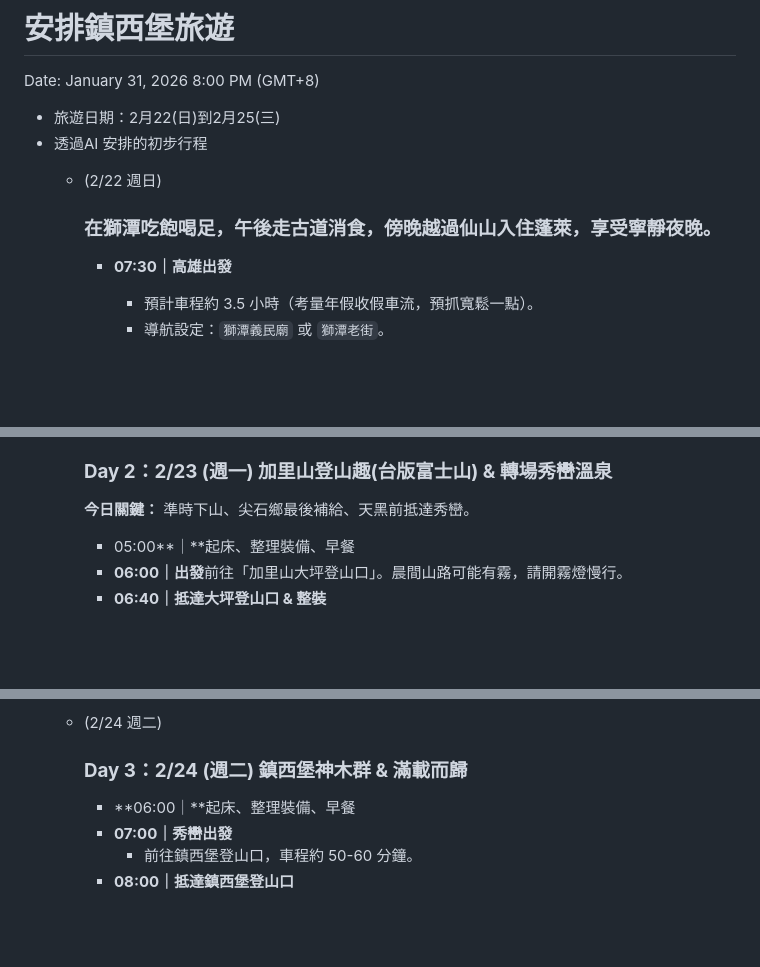
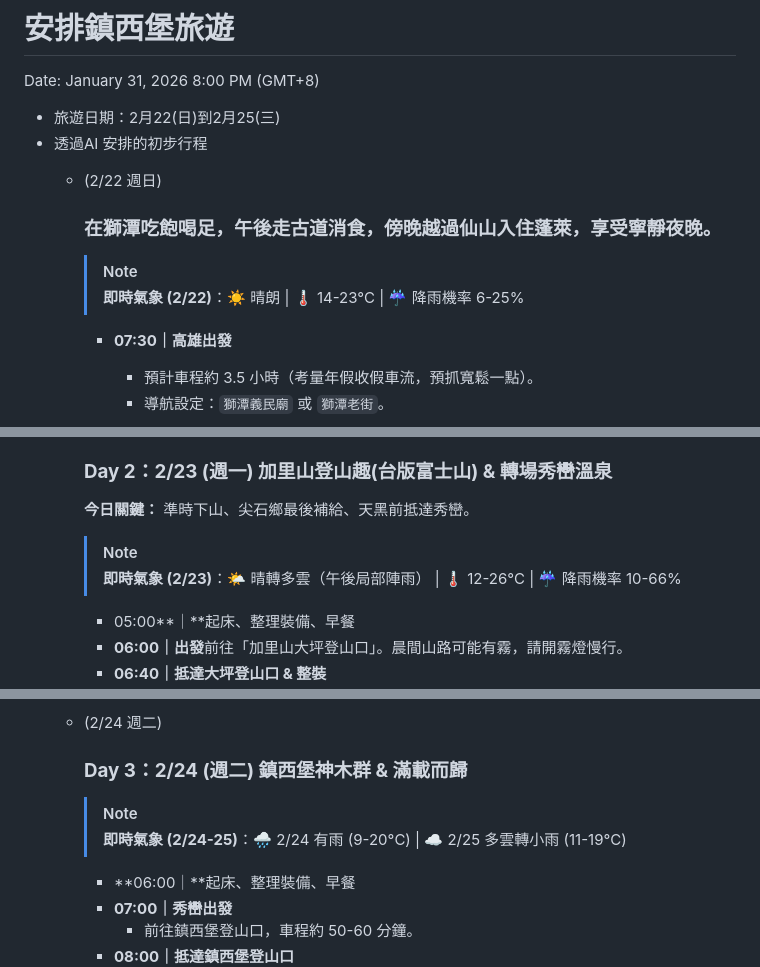
Before and after one commit to paullsn93/20260222_travel, a Markdown page: 安排鎮西堡旅遊 2f5fe427de2a806eaf63fa6bb17c938c.md, 3 parts joined by grey strips. GitHub-like rendering; blank space fills up the shorter version.

```diff
--- a/安排鎮西堡旅遊 2f5fe427de2a806eaf63fa6bb17c938c.md
+++ b/安排鎮西堡旅遊 2f5fe427de2a806eaf63fa6bb17c938c.md
@@ -7,6 +7,9 @@ Date: January 31, 2026 8:00 PM (GMT+8)
     - (2/22 週日)
 
         ### 在獅潭吃飽喝足，午後走古道消食，傍晚越過仙山入住蓬萊，享受寧靜夜晚。
+        > [!NOTE]
+        > **即時氣象 (2/22)**：☀️ 晴朗 | 🌡️ 14-23°C | ☔ 降雨機率 6-25%
+
 
         - **07:30｜高雄出發**
             - 預計車程約 3.5 小時（考量年假收假車流，預抓寬鬆一點）。
@@ -33,6 +36,9 @@ Date: January 31, 2026 8:00 PM (GMT+8)
         ### **Day 2：2/23 (週一) 加里山登山趣(台版富士山) & 轉場秀巒溫泉**
 
         **今日關鍵：** 準時下山、尖石鄉最後補給、天黑前抵達秀巒。
+        > [!NOTE]
+        > **即時氣象 (2/23)**：🌤️ 晴轉多雲（午後局部陣雨） | 🌡️ 12-26°C | ☔ 降雨機率 10-66%
+
 
         - 05:00**｜**起床、整理裝備、早餐
         - **06:00｜出發**前往「加里山大坪登山口」。晨間山路可能有霧，請開霧燈慢行。
@@ -62,6 +68,9 @@ Date: January 31, 2026 8:00 PM (GMT+8)
     - (2/24 週二)
 
         ### **Day 3：2/24 (週二) 鎮西堡神木群 & 滿載而歸**
+        > [!NOTE]
+        > **即時氣象 (2/24-25)**：🌧️ 2/24 有雨 (9-20°C) | ☁️ 2/25 多雲轉小雨 (11-19°C)
+
 
         - **06:00｜**起床、整理裝備、早餐
         - **07:00｜秀巒出發**
```
Also changed, not shown: README.md (+12 -0 lines).
